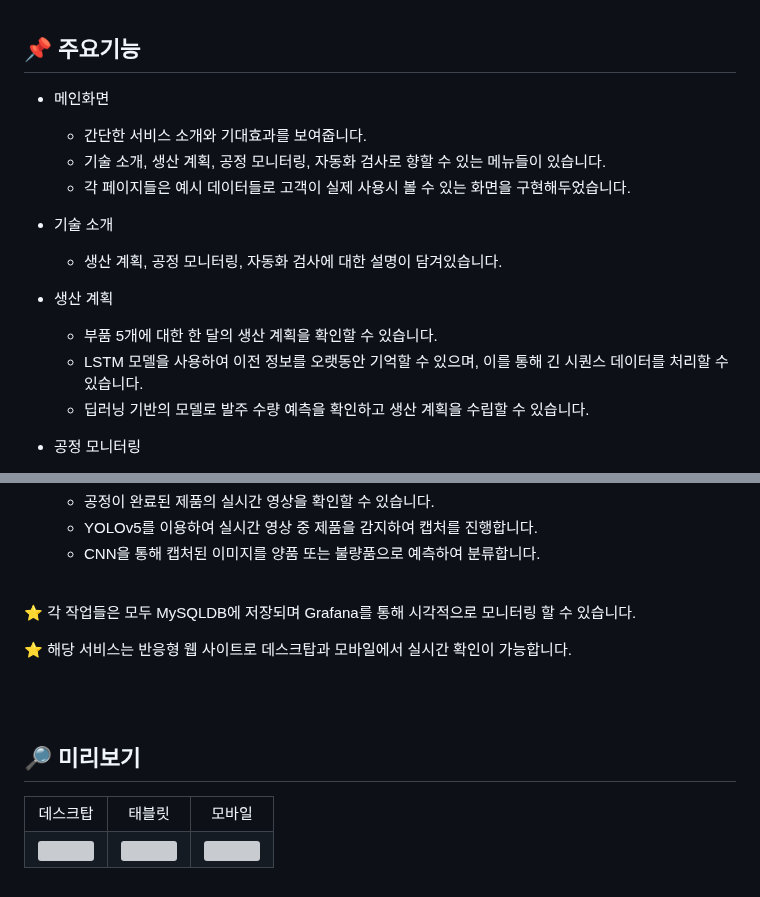
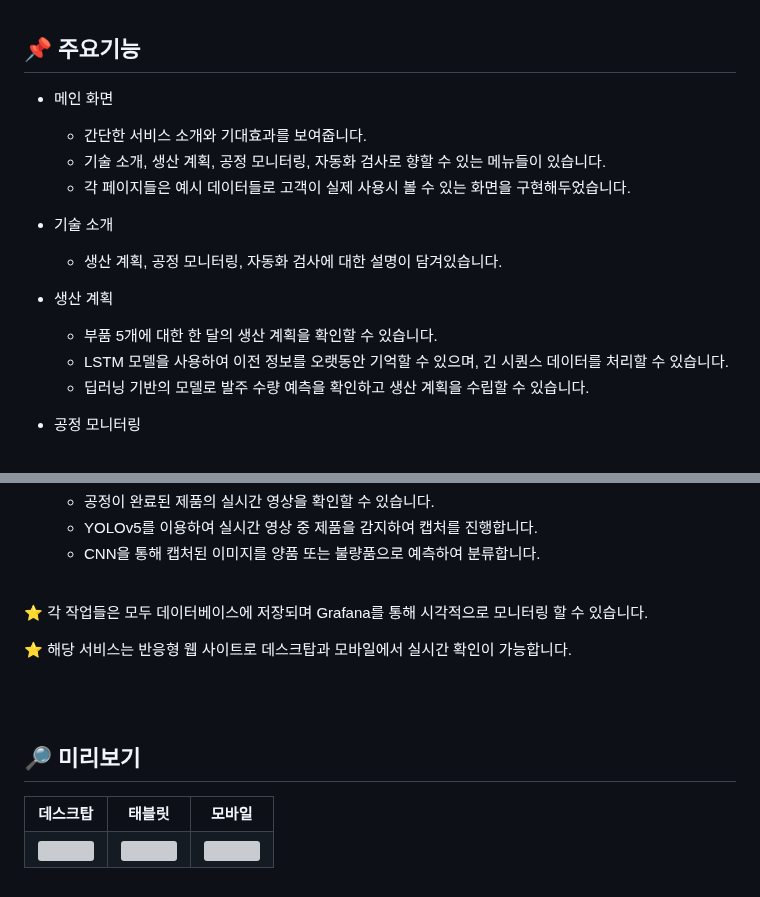
Before and after one commit to s53uni/isix-project, a Markdown page: README.md, 2 parts joined by grey strips. Rendered like a GitHub page; grey boxes are pictures that could not be loaded.

Commit message:
Update Readme File --6

```diff
--- a/README.md
+++ b/README.md
@@ -92,7 +92,7 @@ $I$ mplementing $S$ upply chain optimization and $I$ ndustrial automation to e $
 
 ## 📌 주요기능
 
-* 메인화면
+* 메인 화면
   - 간단한 서비스 소개와 기대효과를 보여줍니다.
   - 기술 소개, 생산 계획, 공정 모니터링, 자동화 검사로 향할 수 있는 메뉴들이 있습니다.
   - 각 페이지들은 예시 데이터들로 고객이 실제 사용시 볼 수 있는 화면을 구현해두었습니다.
@@ -102,7 +102,7 @@ $I$ mplementing $S$ upply chain optimization and $I$ ndustrial automation to e $
 
 * 생산 계획
   - 부품 5개에 대한 한 달의 생산 계획을 확인할 수 있습니다.
-  - LSTM 모델을 사용하여 이전 정보를 오랫동안 기억할 수 있으며, 이를 통해 긴 시퀀스 데이터를 처리할 수 있습니다.
+  - LSTM 모델을 사용하여 이전 정보를 오랫동안 기억할 수 있으며, 긴 시퀀스 데이터를 처리할 수 있습니다.
   - 딥러닝 기반의 모델로 발주 수량 예측을 확인하고 생산 계획을 수립할 수 있습니다.
 
 * 공정 모니터링
@@ -117,7 +117,7 @@ $I$ mplementing $S$ upply chain optimization and $I$ ndustrial automation to e $
 
 <br>
 
-⭐ 각 작업들은 모두 MySQLDB에 저장되며 Grafana를 통해 시각적으로 모니터링 할 수 있습니다.
+⭐ 각 작업들은 모두 데이터베이스에 저장되며 Grafana를 통해 시각적으로 모니터링 할 수 있습니다.
 
 ⭐ 해당 서비스는 반응형 웹 사이트로 데스크탑과 모바일에서 실시간 확인이 가능합니다.
 
@@ -127,9 +127,9 @@ $I$ mplementing $S$ upply chain optimization and $I$ ndustrial automation to e $
 
 <table align="center">
     <tr align="center">
-        <td>데스크탑</td>
-        <td>태블릿</td>
-        <td>모바일</td>
+        <td><b>데스크탑</b></td>
+        <td><b>태블릿</b></td>
+        <td><b>모바일</b></td>
     </tr>
     <tr align="center">
         <td><img src="https://github.com/s53uni/isix-project/assets/142832376/a2242374-55b1-494f-bd00-8376b5dea835.png"></td>
```
Also changed, not shown: other parts of README.md (+6 -6 lines).
